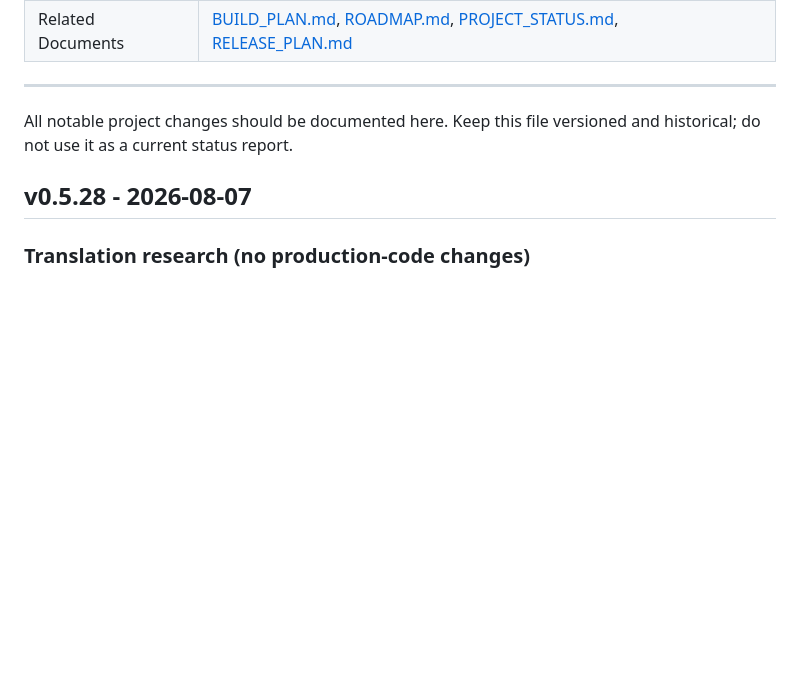
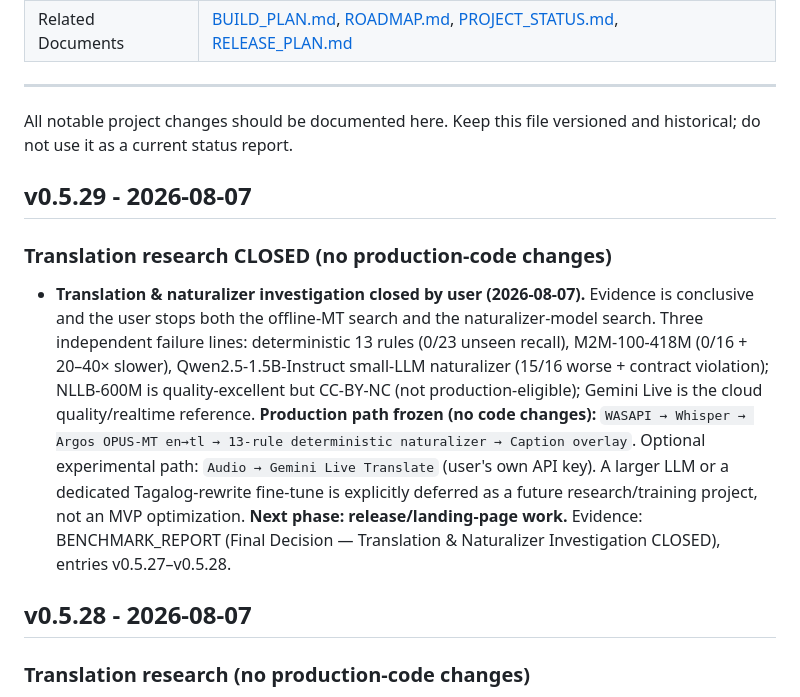
Before and after one commit to marcgregory/universal-live-captions, a Markdown page: docs/implementation/CHANGELOG.md, the part around the change. GitHub-like rendering; blank space fills up the shorter version.

```diff
--- a/docs/implementation/CHANGELOG.md
+++ b/docs/implementation/CHANGELOG.md
@@ -16,6 +16,22 @@ Last updated: 2026-08-06
 ---
 
 All notable project changes should be documented here. Keep this file versioned and historical; do not use it as a current status report.
+
+## v0.5.29 - 2026-08-07
+
+### Translation research CLOSED (no production-code changes)
+
+- **Translation & naturalizer investigation closed by user (2026-08-07).** Evidence is conclusive
+  and the user stops both the offline-MT search and the naturalizer-model search. Three independent
+  failure lines: deterministic 13 rules (0/23 unseen recall), M2M-100-418M (0/16 + 20–40× slower),
+  Qwen2.5-1.5B-Instruct small-LLM naturalizer (15/16 worse + contract violation); NLLB-600M is
+  quality-excellent but CC-BY-NC (not production-eligible); Gemini Live is the cloud quality/realtime
+  reference. **Production path frozen (no code changes):** `WASAPI → Whisper → Argos OPUS-MT en→tl →
+  13-rule deterministic naturalizer → Caption overlay`. Optional experimental path: `Audio → Gemini
+  Live Translate` (user's own API key). A larger LLM or a dedicated Tagalog-rewrite fine-tune is
+  explicitly deferred as a future research/training project, not an MVP optimization. **Next phase:
+  release/landing-page work.** Evidence: BENCHMARK_REPORT (Final Decision — Translation &
+  Naturalizer Investigation CLOSED), entries v0.5.27–v0.5.28.
 
 ## v0.5.28 - 2026-08-07
 
```
Also changed, not shown: docs/implementation/PROJECT_STATUS.md (+12 -0 lines), docs/reports/BENCHMARK_REPORT.md (+31 -0 lines).
